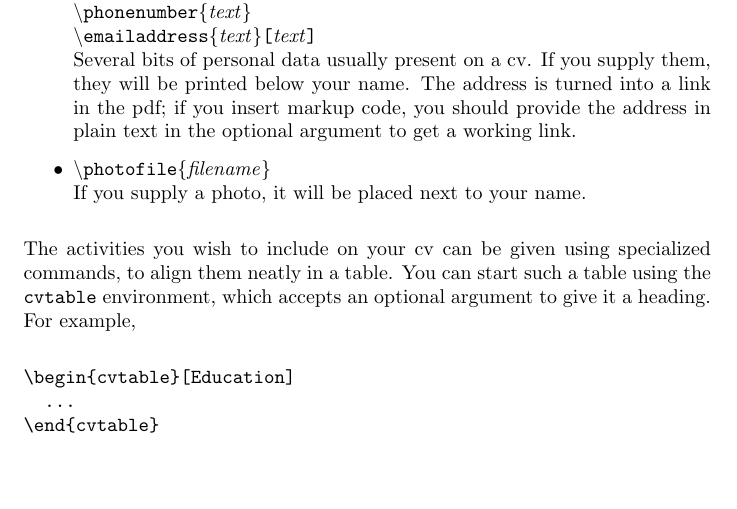
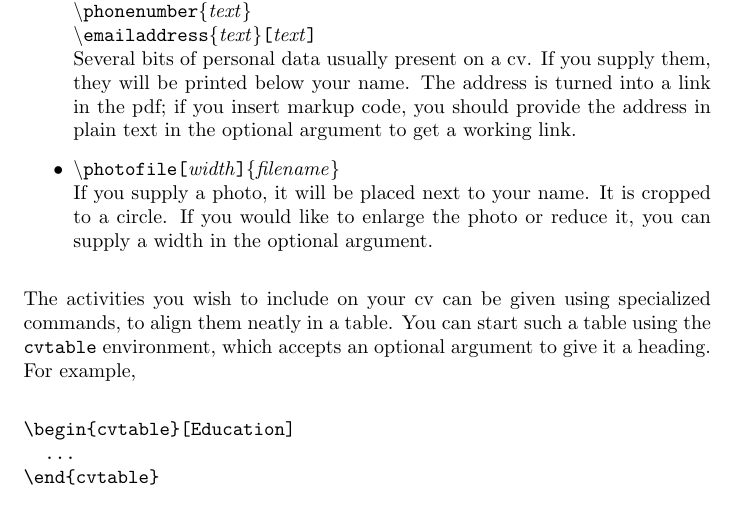
Before and after one commit to grebnetiew/latexcv, a LaTeX CV (cv-documentation.tex): part of page 2 of 4, cut so that both start at the same text, the shorter picture padded with empty space. Compiled offline with pdfLaTeX.

Commit message:
add optional arg for photofile

```diff
--- a/cv-documentation.tex
+++ b/cv-documentation.tex
@@ -46,8 +46,10 @@ All of them are optional unless otherwise noted.
 		Several bits of personal data usually present on a cv.
 		If you supply them, they will be printed below your name.
 		The address is turned into a link in the pdf; if you insert markup code, you should provide the address in plain text in the optional argument to get a working link.
-	\item \texttt{\textbackslash{}photofile\{}\textit{filename}\texttt{\}} \\
+	\item \texttt{\textbackslash{}photofile[}\textit{width}\texttt{]\{}\textit{filename}\texttt{\}} \\
 		If you supply a photo, it will be placed next to your name.
+		It is cropped to a circle.
+		If you would like to enlarge the photo or reduce it, you can supply a width in the optional argument.
 \end{itemize}
 
 The activities you wish to include on your cv can be given using specialized commands, to align them neatly in a table.
```
Also changed, not shown: cv-documentation.pdf.
